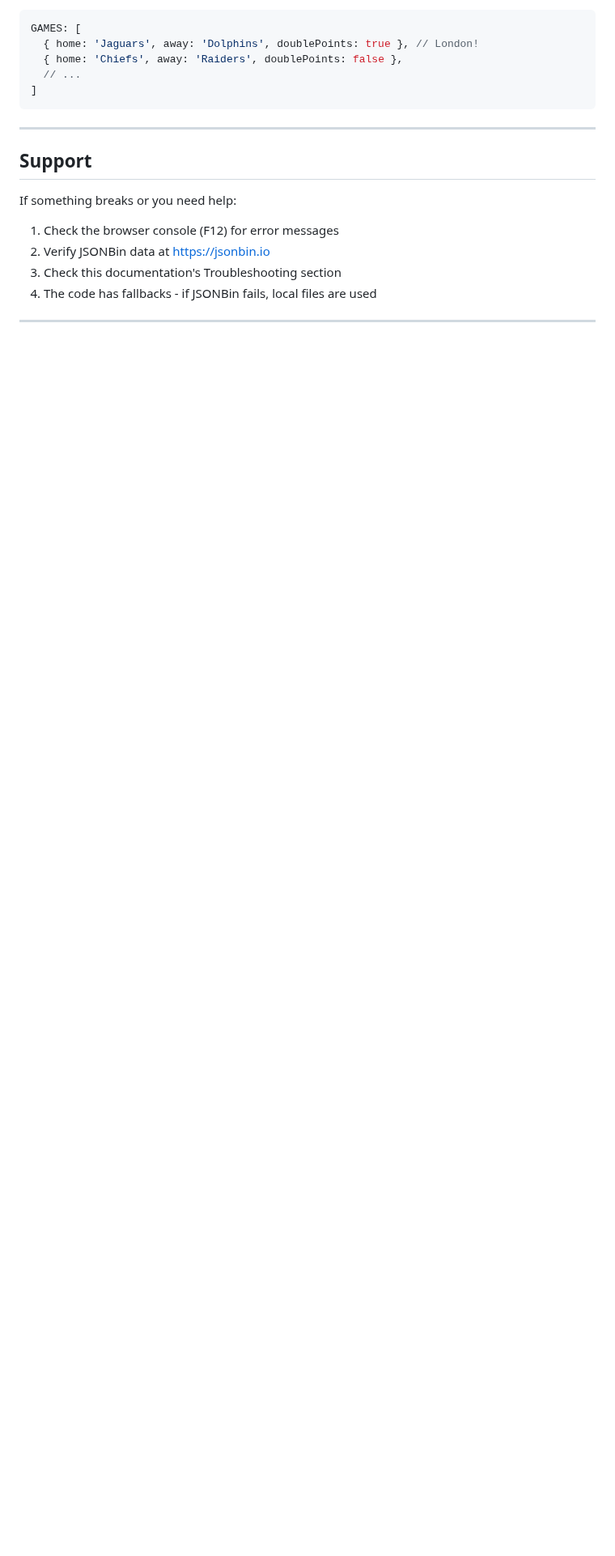
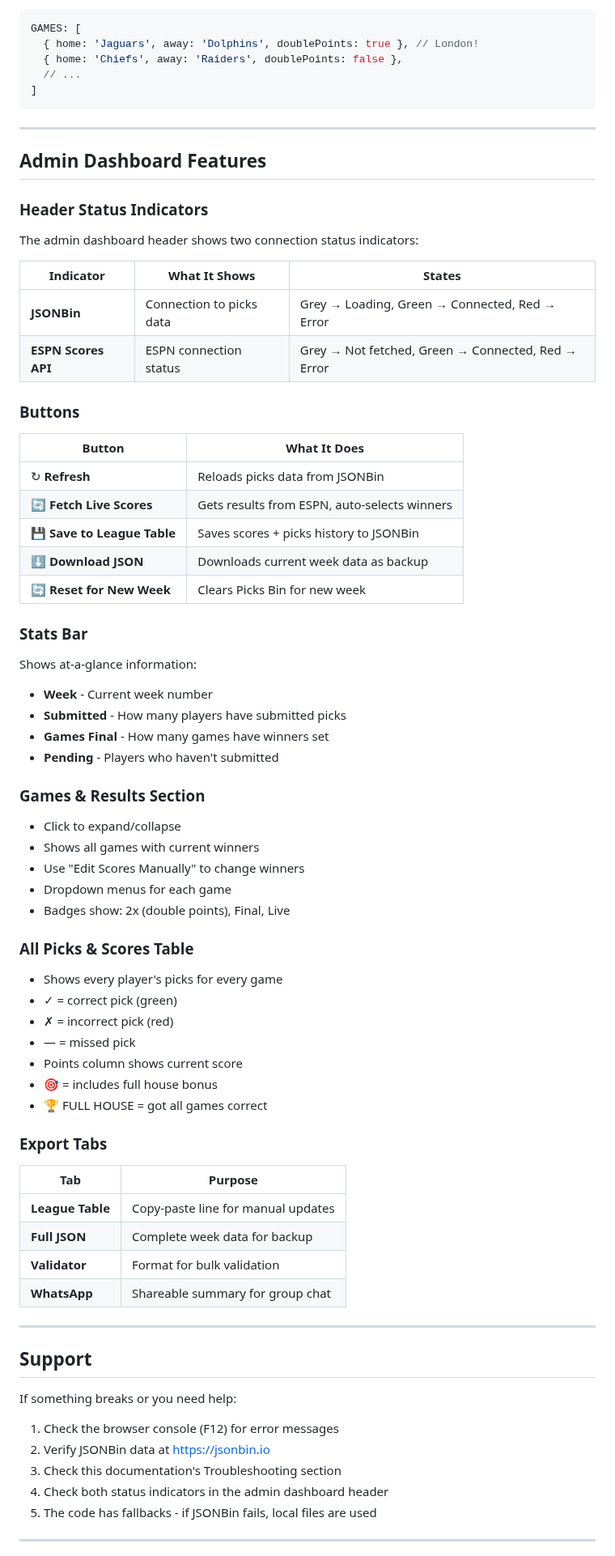
Before and after one commit to mattjowen1991-hue/admin-dashboard, a Markdown page: README.md, the part around one of its changes. Shown at 81% size. GitHub-like rendering; blank space fills up the shorter version.

```diff
--- a/README.md
+++ b/README.md
@@ -473,6 +648,64 @@ GAMES: [
 
 ---
 
+## Admin Dashboard Features
+
+### Header Status Indicators
+
+The admin dashboard header shows two connection status indicators:
+
+| Indicator | What It Shows | States |
+|-----------|---------------|--------|
+| **JSONBin** | Connection to picks data | Grey → Loading, Green → Connected, Red → Error |
+| **ESPN Scores API** | ESPN connection status | Grey → Not fetched, Green → Connected, Red → Error |
+
+### Buttons
+
+| Button | What It Does |
+|--------|--------------|
+| ↻ **Refresh** | Reloads picks data from JSONBin |
+| 🔄 **Fetch Live Scores** | Gets results from ESPN, auto-selects winners |
+| 💾 **Save to League Table** | Saves scores + picks history to JSONBin |
+| ⬇ **Download JSON** | Downloads current week data as backup |
+| 🔄 **Reset for New Week** | Clears Picks Bin for new week |
+
+### Stats Bar
+
+Shows at-a-glance information:
+- **Week** - Current week number
+- **Submitted** - How many players have submitted picks
+- **Games Final** - How many games have winners set
+- **Pending** - Players who haven't submitted
+
+### Games & Results Section
+
+- Click to expand/collapse
+- Shows all games with current winners
+- Use "Edit Scores Manually" to change winners
+- Dropdown menus for each game
+- Badges show: 2x (double points), Final, Live
+
+### All Picks & Scores Table
+
+- Shows every player's picks for every game
+- ✓ = correct pick (green)
+- ✗ = incorrect pick (red)
+- — = missed pick
+- Points column shows current score
+- 🎯 = includes full house bonus
+- 🏆 FULL HOUSE = got all games correct
+
+### Export Tabs
+
+| Tab | Purpose |
+|-----|---------|
+| **League Table** | Copy-paste line for manual updates |
+| **Full JSON** | Complete week data for backup |
+| **Validator** | Format for bulk validation |
+| **WhatsApp** | Shareable summary for group chat |
+
+---
+
 ## Support
 
 If something breaks or you need help:
@@ -480,7 +713,8 @@ If something breaks or you need help:
 1. Check the browser console (F12) for error messages
 2. Verify JSONBin data at https://jsonbin.io
 3. Check this documentation's Troubleshooting section
-4. The code has fallbacks - if JSONBin fails, local files are used
+4. Check both status indicators in the admin dashboard header
+5. The code has fallbacks - if JSONBin fails, local files are used
 
 ---
 
```
Also changed, not shown: other parts of README.md (+286 -111 lines).
